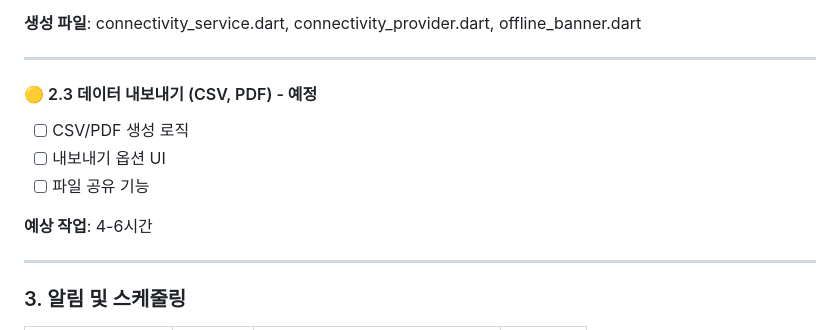
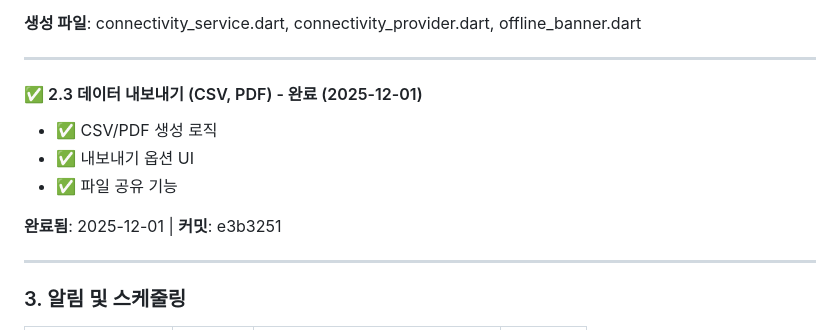
Before and after one commit to bluesky78060/flutter-todo, a Markdown page: FUTURE_TASKS.md, the part around one of its changes. Rendered like a GitHub page.

Commit message:
docs: Update FUTURE_TASKS.md - Mark data export feature (2.3) as completed
- Changed section 2.3 from 🟡 pending to ✅ completed (2025-12-01)
- Updated status to reflect CSV/PDF export implementation is complete
- Commit reference: e3b3251
- Updated document last modified timestamp to 2025-12-01

🤖 Generated with [Claude Code](https://claude.com/claude-code)

Co-Authored-By: Claude <noreply@anthropic.com>

```diff
--- a/FUTURE_TASKS.md
+++ b/FUTURE_TASKS.md
@@ -703,12 +703,12 @@
 
 ---
 
-#### 🟡 2.3 데이터 내보내기 (CSV, PDF) - 예정
-- [ ] CSV/PDF 생성 로직
-- [ ] 내보내기 옵션 UI
-- [ ] 파일 공유 기능
+#### ✅ 2.3 데이터 내보내기 (CSV, PDF) - 완료 (2025-12-01)
+- ✅ CSV/PDF 생성 로직
+- ✅ 내보내기 옵션 UI
+- ✅ 파일 공유 기능
 
-**예상 작업**: 4-6시간
+**완료됨**: 2025-12-01 | **커밋**: e3b3251
 
 ---
 
```
Also changed, not shown: other parts of FUTURE_TASKS.md (+1 -1 lines).
